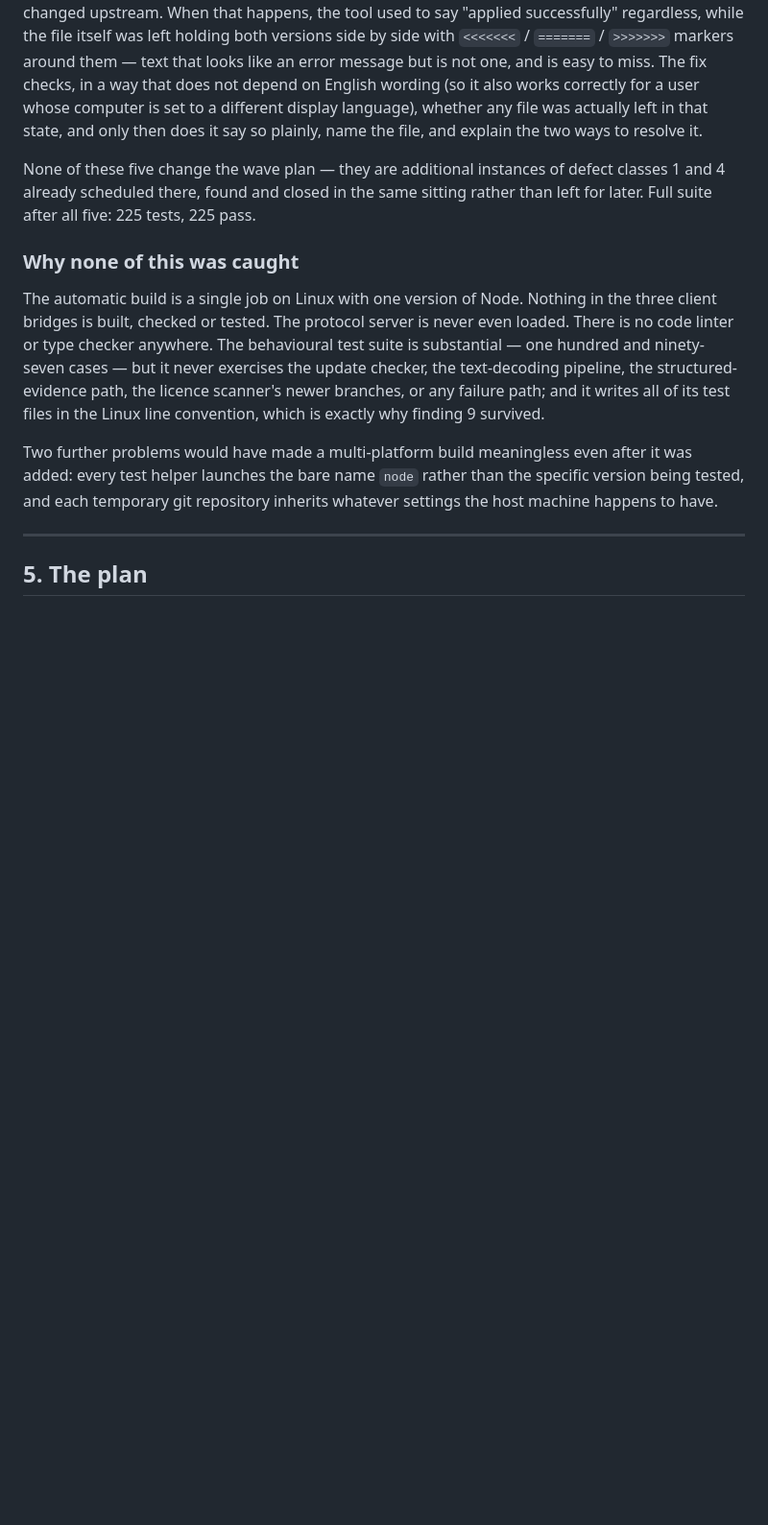
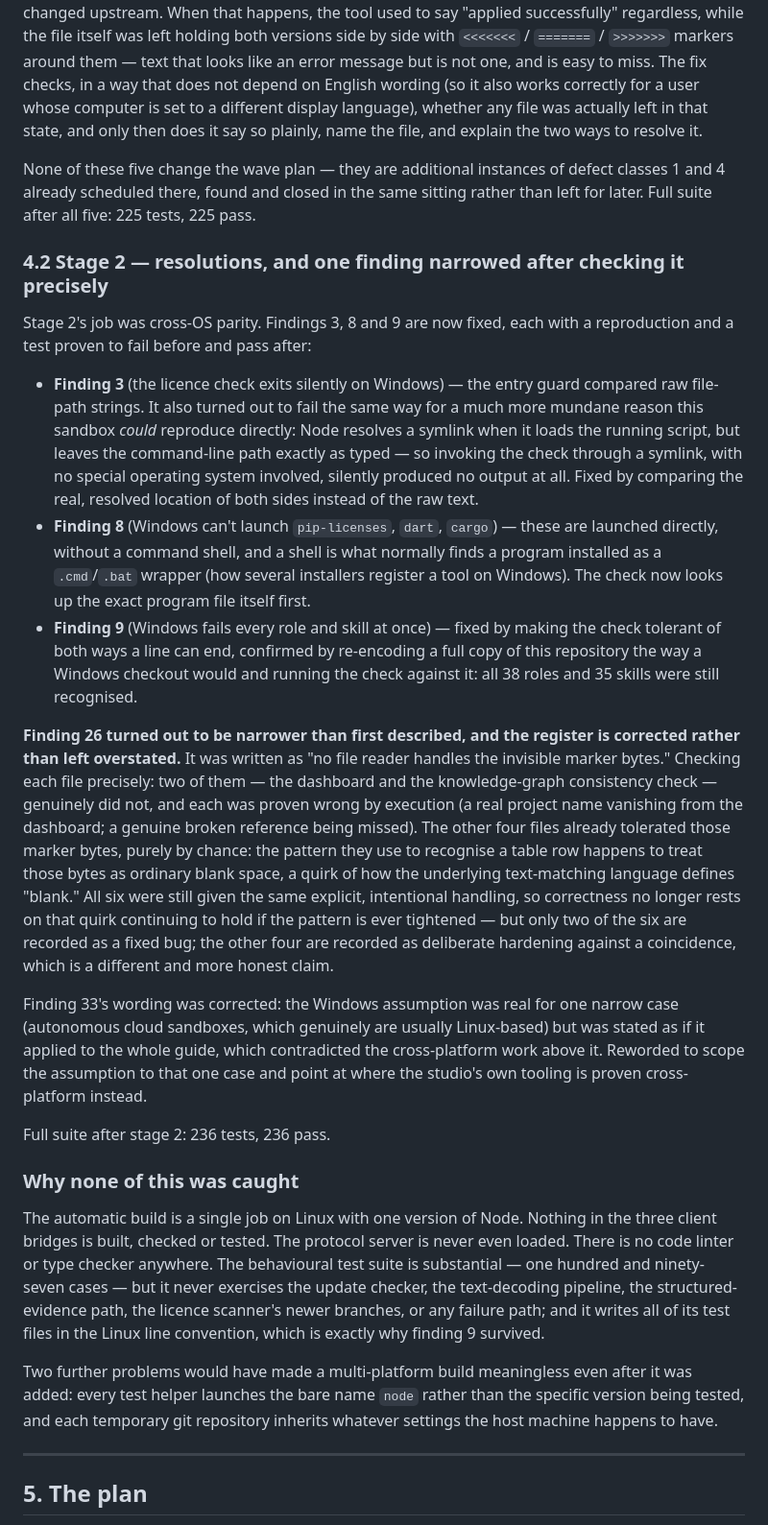
Before and after one commit to GRU-953/GRU953-Studio, a Markdown page: AUDIT-2026-07.md, the part around the change. Shown at 96% size. Drawn GitHub-style; blank space fills up the shorter version.

Commit message:
docs: record stage 2's resolutions, including the finding-26 correction
Adds section 4.2 documenting findings 3, 8 and 9 as fixed, and records the
finding-26 correction plainly: two of the six files fixed there had a
demonstrated bug (memory-integrity.mjs, dashboard.mjs); the other four were
hardened against a JavaScript regex quirk (`\s` matching U+FEFF) that was
already masking the scenario, not fixing a bug that could be shown to exist.
Also notes finding 33's rewording.

Signed-off-by: Aninda Sundar Howlader <howladeranindasundar@gmail.com>
Co-Authored-By: Claude Opus 5 <noreply@anthropic.com>
Claude-Session: https://claude.ai/code/session_01YAMam3AjRx6rKesfQjzRaN

```diff
--- a/AUDIT-2026-07.md
+++ b/AUDIT-2026-07.md
@@ -286,6 +286,53 @@ defect classes 1 and 4 already scheduled there, found and closed in the same
 sitting rather than left for later. Full suite after all five: 225 tests,
 225 pass.
 
+### 4.2 Stage 2 — resolutions, and one finding narrowed after checking it precisely
+
+Stage 2's job was cross-OS parity. Findings 3, 8 and 9 are now fixed, each with
+a reproduction and a test proven to fail before and pass after:
+
+- **Finding 3** (the licence check exits silently on Windows) — the entry guard
+  compared raw file-path strings. It also turned out to fail the same way for
+  a much more mundane reason this sandbox *could* reproduce directly: Node
+  resolves a symlink when it loads the running script, but leaves the
+  command-line path exactly as typed — so invoking the check through a
+  symlink, with no special operating system involved, silently produced no
+  output at all. Fixed by comparing the real, resolved location of both sides
+  instead of the raw text.
+- **Finding 8** (Windows can't launch `pip-licenses`, `dart`, `cargo`) — these
+  are launched directly, without a command shell, and a shell is what
+  normally finds a program installed as a `.cmd`/`.bat` wrapper (how several
+  installers register a tool on Windows). The check now looks up the exact
+  program file itself first.
+- **Finding 9** (Windows fails every role and skill at once) — fixed by making
+  the check tolerant of both ways a line can end, confirmed by re-encoding a
+  full copy of this repository the way a Windows checkout would and running
+  the check against it: all 38 roles and 35 skills were still recognised.
+
+**Finding 26 turned out to be narrower than first described, and the register
+is corrected rather than left overstated.** It was written as "no file reader
+handles the invisible marker bytes." Checking each file precisely: two of them
+— the dashboard and the knowledge-graph consistency check — genuinely did not,
+and each was proven wrong by execution (a real project name vanishing from the
+dashboard; a genuine broken reference being missed). The other four files
+already tolerated those marker bytes, purely by chance: the pattern they use to
+recognise a table row happens to treat those bytes as ordinary blank space, a
+quirk of how the underlying text-matching language defines "blank." All six
+were still given the same explicit, intentional handling, so correctness no
+longer rests on that quirk continuing to hold if the pattern is ever tightened
+— but only two of the six are recorded as a fixed bug; the other four are
+recorded as deliberate hardening against a coincidence, which is a different
+and more honest claim.
+
+Finding 33's wording was corrected: the Windows assumption was real for one
+narrow case (autonomous cloud sandboxes, which genuinely are usually
+Linux-based) but was stated as if it applied to the whole guide, which
+contradicted the cross-platform work above it. Reworded to scope the
+assumption to that one case and point at where the studio's own tooling is
+proven cross-platform instead.
+
+Full suite after stage 2: 236 tests, 236 pass.
+
 ### Why none of this was caught
 
 The automatic build is a single job on Linux with one version of Node. Nothing in
```
